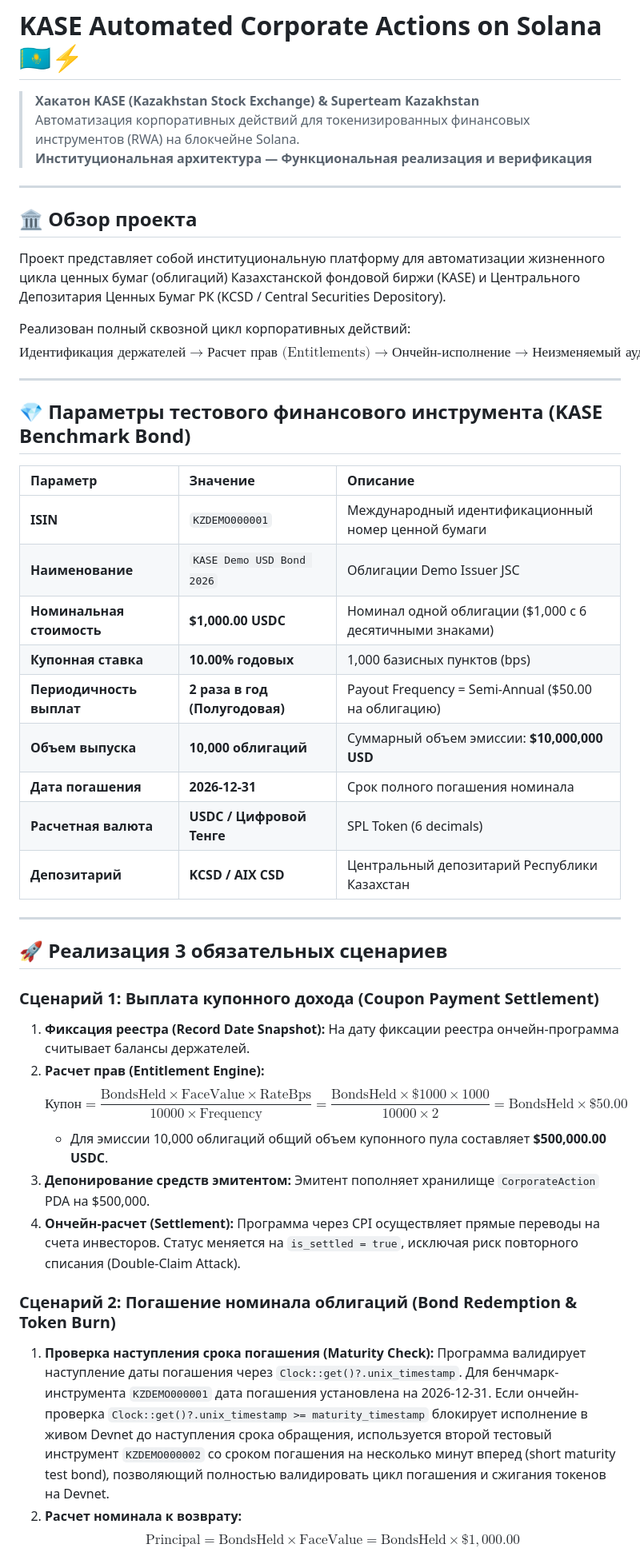
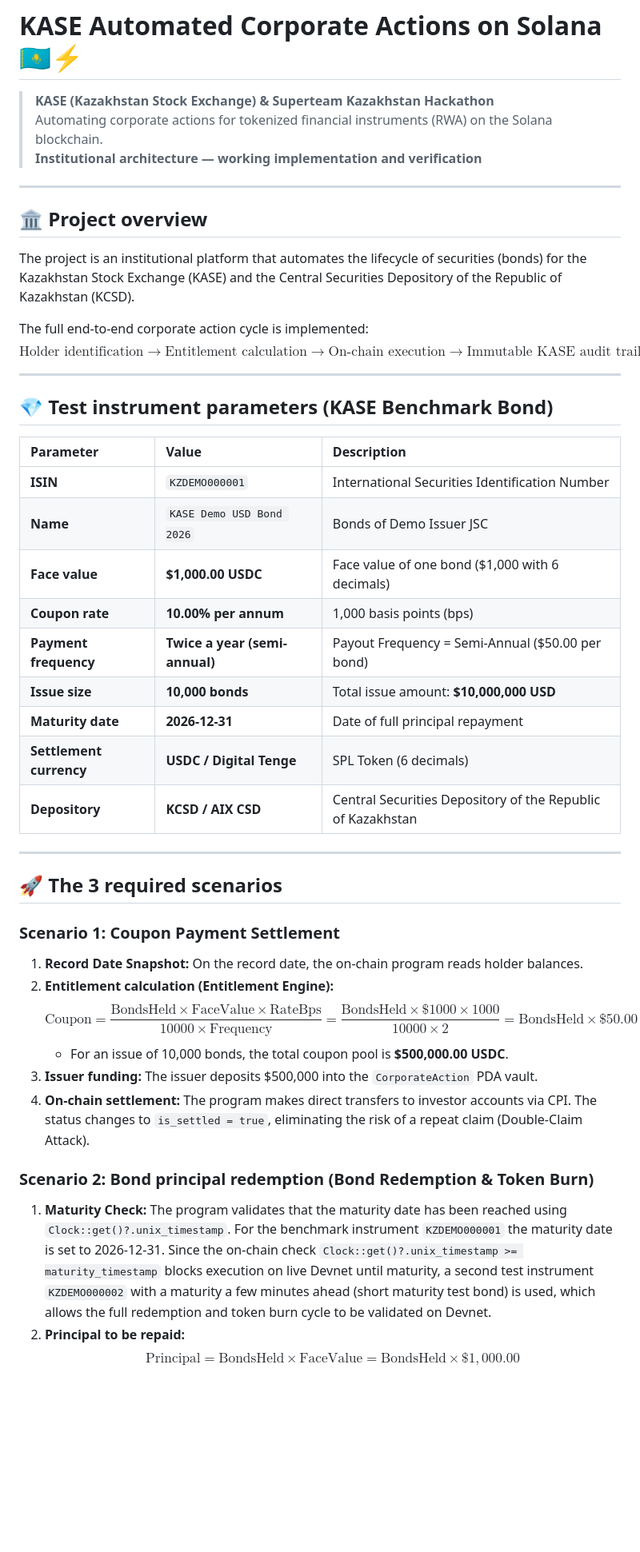
Before and after one commit to Timur27041988Adaibaev/kase-corporate-actions, a Markdown page: README.md, the part around one of its changes. Shown at 80% size. Drawn GitHub-style; blank space fills up the shorter version.

```diff
--- a/README.md
+++ b/README.md
@@ -1,47 +1,47 @@
 # KASE Automated Corporate Actions on Solana 🇰🇿⚡
 
-> **Хакатон KASE (Kazakhstan Stock Exchange) & Superteam Kazakhstan**
-> Автоматизация корпоративных действий для токенизированных финансовых инструментов (RWA) на блокчейне Solana.
-> **Институциональная архитектура — Функциональная реализация и верификация**
+> **KASE (Kazakhstan Stock Exchange) & Superteam Kazakhstan Hackathon**
+> Automating corporate actions for tokenized financial instruments (RWA) on the Solana blockchain.
+> **Institutional architecture — working implementation and verification**
 
 ---
 
-## 🏛 Обзор проекта
+## 🏛 Project overview
 
-Проект представляет собой институциональную платформу для автоматизации жизненного цикла ценных бумаг (облигаций) Казахстанской фондовой биржи (KASE) и Центрального Депозитария Ценных Бумаг РК (KCSD / Central Securities Depository).
+The project is an institutional platform that automates the lifecycle of securities (bonds) for the Kazakhstan Stock Exchange (KASE) and the Central Securities Depository of the Republic of Kazakhstan (KCSD).
 
-Реализован полный сквозной цикл корпоративных действий:
-$$\text{Идентификация держателей} \longrightarrow \text{Расчет прав (Entitlements)} \longrightarrow \text{Ончейн-исполнение} \longrightarrow \text{Неизменяемый аудит KASE}$$
+The full end-to-end corporate action cycle is implemented:
+$$\text{Holder identification} \longrightarrow \text{Entitlement calculation} \longrightarrow \text{On-chain execution} \longrightarrow \text{Immutable KASE audit trail}$$
 
 ---
 
-## 💎 Параметры тестового финансового инструмента (KASE Benchmark Bond)
+## 💎 Test instrument parameters (KASE Benchmark Bond)
 
-| Параметр | Значение | Описание |
+| Parameter | Value | Description |
 | :--- | :--- | :--- |
-| **ISIN** | `KZDEMO000001` | Международный идентификационный номер ценной бумаги |
-| **Наименование** | `KASE Demo USD Bond 2026` | Облигации Demo Issuer JSC |
-| **Номинальная стоимость** | **$1,000.00 USDC** | Номинал одной облигации ($1,000 с 6 десятичными знаками) |
-| **Купонная ставка** | **10.00% годовых** | 1,000 базисных пунктов (bps) |
-| **Периодичность выплат** | **2 раза в год (Полугодовая)** | Payout Frequency = Semi-Annual ($50.00 на облигацию) |
-| **Объем выпуска** | **10,000 облигаций** | Суммарный объем эмиссии: **$10,000,000 USD** |
-| **Дата погашения** | **2026-12-31** | Срок полного погашения номинала |
-| **Расчетная валюта** | **USDC / Цифровой Тенге** | SPL Token (6 decimals) |
-| **Депозитарий** | **KCSD / AIX CSD** | Центральный депозитарий Республики Казахстан |
+| **ISIN** | `KZDEMO000001` | International Securities Identification Number |
+| **Name** | `KASE Demo USD Bond 2026` | Bonds of Demo Issuer JSC |
+| **Face value** | **$1,000.00 USDC** | Face value of one bond ($1,000 with 6 decimals) |
+| **Coupon rate** | **10.00% per annum** | 1,000 basis points (bps) |
+| **Payment frequency** | **Twice a year (semi-annual)** | Payout Frequency = Semi-Annual ($50.00 per bond) |
+| **Issue size** | **10,000 bonds** | Total issue amount: **$10,000,000 USD** |
+| **Maturity date** | **2026-12-31** | Date of full principal repayment |
+| **Settlement currency** | **USDC / Digital Tenge** | SPL Token (6 decimals) |
+| **Depository** | **KCSD / AIX CSD** | Central Securities Depository of the Republic of Kazakhstan |
 
 ---
 
-## 🚀 Реализация 3 обязательных сценариев
+## 🚀 The 3 required scenarios
 
-### Сценарий 1: Выплата купонного дохода (Coupon Payment Settlement)
-1. **Фиксация реестра (Record Date Snapshot):** На дату фиксации реестра ончейн-программа считывает балансы держателей.
-2. **Расчет прав (Entitlement Engine):**
-   $$\text{Купон} = \frac{\text{BondsHeld} \times \text{FaceValue} \times \text{RateBps}}{10000 \times \text{Frequency}} = \frac{\text{BondsHeld} \times \$1000 \times 1000}{10000 \times 2} = \text{BondsHeld} \times \$50.00$$
-   - Для эмиссии 10,000 облигаций общий объем купонного пула составляет **$500,000.00 USDC**.
-3. **Депонирование средств эмитентом:** Эмитент пополняет хранилище `CorporateAction` PDA на $500,000.
-4. **Ончейн-расчет (Settlement):** Программа через CPI осуществляет прямые переводы на счета инвесторов. Статус меняется на `is_settled = true`, исключая риск повторного списания (Double-Claim Attack).
+### Scenario 1: Coupon Payment Settlement
+1. **Record Date Snapshot:** On the record date, the on-chain program reads holder balances.
+2. **Entitlement calculation (Entitlement Engine):**
+   $$\text{Coupon} = \frac{\text{BondsHeld} \times \text{FaceValue} \times \text{RateBps}}{10000 \times \text{Frequency}} = \frac{\text{BondsHeld} \times \$1000 \times 1000}{10000 \times 2} = \text{BondsHeld} \times \$50.00$$
+   - For an issue of 10,000 bonds, the total coupon pool is **$500,000.00 USDC**.
+3. **Issuer funding:** The issuer deposits $500,000 into the `CorporateAction` PDA vault.
+4. **On-chain settlement:** The program makes direct transfers to investor accounts via CPI. The status changes to `is_settled = true`, eliminating the risk of a repeat claim (Double-Claim Attack).
 
-### Сценарий 2: Погашение номинала облигаций (Bond Redemption & Token Burn)
-1. **Проверка наступления срока погашения (Maturity Check):** Программа валидирует наступление даты погашения через `Clock::get()?.unix_timestamp`. Для бенчмарк-инструмента `KZDEMO000001` дата погашения установлена на 2026-12-31. Если ончейн-проверка `Clock::get()?.unix_timestamp >= maturity_timestamp` блокирует исполнение в живом Devnet до наступления срока обращения, используется второй тестовый инструмент `KZDEMO000002` со сроком погашения на несколько минут вперед (short maturity test bond), позволяющий полностью валидировать цикл погашения и сжигания токенов на Devnet.
-2. **Расчет номинала к возврату:**
+### Scenario 2: Bond principal redemption (Bond Redemption & Token Burn)
+1. **Maturity Check:** The program validates that the maturity date has been reached using `Clock::get()?.unix_timestamp`. For the benchmark instrument `KZDEMO000001` the maturity date is set to 2026-12-31. Since the on-chain check `Clock::get()?.unix_timestamp >= maturity_timestamp` blocks execution on live Devnet until maturity, a second test instrument `KZDEMO000002` with a maturity a few minutes ahead (short maturity test bond) is used, which allows the full redemption and token burn cycle to be validated on Devnet.
+2. **Principal to be repaid:**
    $$\text{Principal} = \text{BondsHeld} \times \text{FaceValue} = \text{BondsHeld} \times \$1,000.00$$
```
Also changed, not shown: other parts of README.md (+90 -90 lines).
